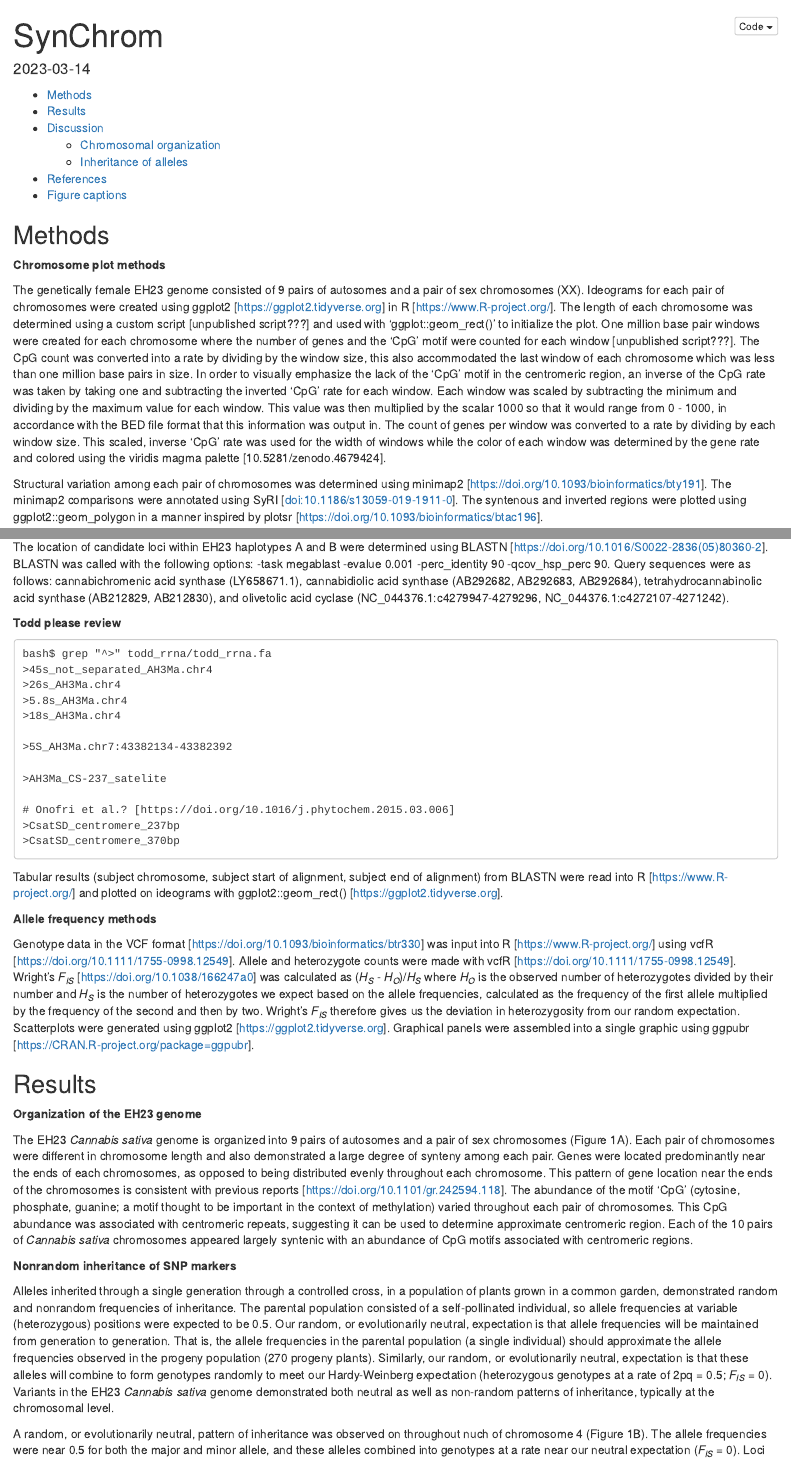
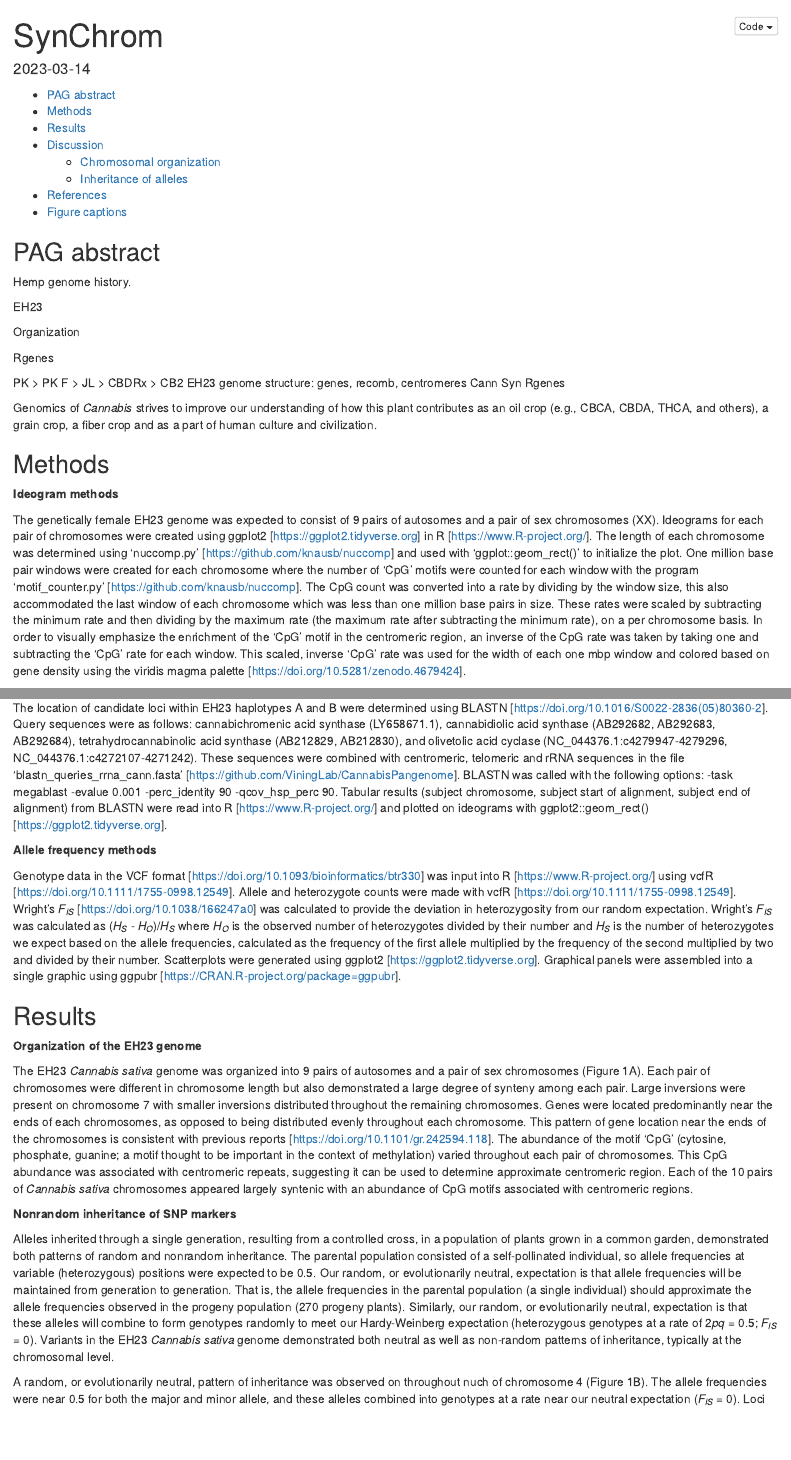
Before and after one commit to ViningLab/CannabisPangenome, an R Markdown document (FigureSynChrom/SynChrom_text.Rmd): the page in a window 1100 px wide, from its top, and a second part further down, joined at a grey line. The pictures show the output file FigureSynChrom/SynChrom_text.html that the author committed with the source, opened offline.

Commit message:
edited SynChrom_text

````diff
--- a/FigureSynChrom/SynChrom_text.Rmd
+++ b/FigureSynChrom/SynChrom_text.Rmd
@@ -15,3 +15,22 @@
 ```
 
 
+
+
+## PAG abstract
+
+Hemp genome history.
+
+EH23
+
+Organization
+
+Rgenes
+
+PK > PK F > JL > CBDRx > CB2
+EH23 genome structure: genes, recomb, centromeres
+Cann Syn
+Rgenes
+
+
+Genomics of *Cannabis* L. strives to improve our understanding of how this plant contributes as an oil crop (e.g., CBCA, CBDA, THCA, and others), a grain crop, a fiber crop and as a part of the development of human culture and civilization.
@@ -18,50 +54,28 @@
 ## Methods
 
 
-**Chromosome plot methods**
+**Ideogram methods**
 
-The genetically female EH23 genome consisted of 9 pairs of autosomes and a pair of sex chromosomes (XX).
+The genetically female EH23 genome was expected to consist of 9 pairs of autosomes and a pair of sex chromosomes (XX).
 Ideograms for each pair of chromosomes were created using ggplot2 [https://ggplot2.tidyverse.org] in R [https://www.R-project.org/].
-The length of each chromosome was determined using a custom script [unpublished script???] and used with 'ggplot::geom_rect()' to initialize the plot.
-One million base pair windows were created for each chromosome where the number of genes and the 'CpG' motif were counted for each window [unpublished script???].
+The length of each chromosome was determined using 'nuccomp.py' [https://github.com/knausb/nuccomp] and used with 'ggplot::geom_rect()' to initialize the plot.
+One million base pair windows were created for each chromosome where the number of 'CpG' motifs were counted for each window with the program 'motif_counter.py' [https://github.com/knausb/nuccomp].
 The CpG count was converted into a rate by dividing by the window size, this also accommodated the last window of each chromosome which was less than one million base pairs in size.
-In order to visually emphasize the lack of the 'CpG' motif in the centromeric region, an inverse of the CpG rate was taken by taking one and subtracting the inverted 'CpG' rate for each window.
-Each window was scaled by subtracting the minimum and dividing by the maximum value for each window.
-This value was then multiplied by the scalar 1000 so that it would range from 0 - 1000, in accordance with the BED file format that this information was output in.
-The count of genes per window was converted to a rate by dividing by each window size.
-This scaled, inverse 'CpG' rate was used for the width of windows while the color of each window was determined by the gene rate and colored using the viridis magma palette [10.5281/zenodo.4679424].
+These rates were scaled by subtracting the minimum rate and then dividing by the maximum rate (the maximum rate after subtracting the minimum rate), on a per chromosome basis.
+In order to visually emphasize the enrichment of the 'CpG' motif in the centromeric region, an inverse of the CpG rate was taken by taking one and subtracting the 'CpG' rate for each window.
+This scaled, inverse 'CpG' rate was used for the width of each one mbp window and colored based on gene density using the viridis magma palette [https://doi.org/10.5281/zenodo.4679424].
+
 
 Structural variation among each pair of chromosomes was determined using minimap2 [https://doi.org/10.1093/bioinformatics/bty191].
-The minimap2 comparisons were annotated using SyRI [doi:10.1186/s13059-019-1911-0].
-The syntenous and inverted regions were plotted using ggplot2::geom_polygon in a manner inspired by plotsr [https://doi.org/10.1093/bioinformatics/btac196].
+The minimap2 comparisons were annotated using SyRI [https://doi.org/10.1186/s13059-019-1911-0].
+The syntenous and inverted regions were plotted using ggplot2::geom_polygon() in a manner inspired by plotsr [https://doi.org/10.1093/bioinformatics/btac196] but implemented in R [https://github.com/ViningLab/CannabisPangenome].
 
 
 The location of candidate loci within EH23 haplotypes A and B were determined using BLASTN [https://doi.org/10.1016/S0022-2836(05)80360-2].
+Query sequences were as follows: cannabichromenic acid synthase (LY658671.1), cannabidiolic acid synthase (AB292682, AB292683, AB292684), tetrahydrocannabinolic acid synthase (AB212829, AB212830), and olivetolic acid cyclase (NC_044376.1:c4279947-4279296, NC_044376.1:c4272107-4271242).
+These sequences were combined with centromeric, telomeric and rRNA sequences in the file 'blastn_queries_rrna_cann.fasta' [https://github.com/ViningLab/CannabisPangenome].
 BLASTN was called with the following options: -task megablast -evalue 0.001 -perc_identity 90 -qcov_hsp_perc 90.
-Query sequences were as follows: cannabichromenic acid synthase (LY658671.1), cannabidiolic acid synthase (AB292682, AB292683, AB292684), tetrahydrocannabinolic acid synthase (AB212829, AB212830), and olivetolic acid cyclase (NC_044376.1:c4279947-4279296, NC_044376.1:c4272107-4271242).
-
-
-**Todd please review**
-
-```
-bash$ grep "^>" todd_rrna/todd_rrna.fa
->45s_not_separated_AH3Ma.chr4
->26s_AH3Ma.chr4
->5.8s_AH3Ma.chr4
->18s_AH3Ma.chr4
-
->5S_AH3Ma.chr7:43382134-43382392
-
->AH3Ma_CS-237_satelite
-
-# Onofri et al.? [https://doi.org/10.1016/j.phytochem.2015.03.006]
->CsatSD_centromere_237bp
->CsatSD_centromere_370bp
-```
-
-
 Tabular results (subject chromosome, subject start of alignment, subject end of alignment) from BLASTN were read into R [https://www.R-project.org/] and plotted on ideograms with ggplot2::geom_rect() [https://ggplot2.tidyverse.org].
-
 
 
 **Allele frequency methods**
@@ -69,8 +83,8 @@
 
 Genotype data in the VCF format [https://doi.org/10.1093/bioinformatics/btr330] was input into R [https://www.R-project.org/] using vcfR [https://doi.org/10.1111/1755-0998.12549].
 Allele and heterozygote counts were made with vcfR [https://doi.org/10.1111/1755-0998.12549].
-Wright's *F~IS~* [https://doi.org/10.1038/166247a0] was calculated as (*H~S~* - *H~O~*)/*H~S~* where *H~O~* is the observed number of heterozygotes divided by their number and *H~S~* is the number of heterozygotes we expect based on the allele frequencies, calculated as the frequency of the first allele multiplied by the frequency of the second and then by two.
-Wright's *F~IS~* therefore gives us the deviation in heterozygosity from our random expectation.
+Wright's *F~IS~* [https://doi.org/10.1038/166247a0] was calculated to provide the deviation in heterozygosity from our random expectation.
+Wright's *F~IS~* was calculated as (*H~S~* - *H~O~*)/*H~S~* where *H~O~* is the observed number of heterozygotes divided by their number and *H~S~* is the number of heterozygotes we expect based on the allele frequencies, calculated as the frequency of the first allele multiplied by the frequency of the second multiplied by two and divided by their number.
 Scatterplots were generated using ggplot2 [https://ggplot2.tidyverse.org].
 Graphical panels were assembled into a single graphic using ggpubr [https://CRAN.R-project.org/package=ggpubr].
 
@@ -81,8 +95,9 @@
 
 **Organization of the EH23 genome**
 
-The EH23 *Cannabis sativa* genome is organized into 9 pairs of autosomes and a pair of sex chromosomes (Figure 1A).
-Each pair of chromosomes were different in chromosome length and also demonstrated a large degree of synteny among each pair.
+The EH23 *Cannabis sativa* genome was organized into 9 pairs of autosomes and a pair of sex chromosomes (Figure 1A).
+Each pair of chromosomes were different in chromosome length but also demonstrated a large degree of synteny among each pair.
+Large inversions were present on chromosome 7 with smaller inversions distributed throughout the remaining chromosomes.
 Genes were located predominantly near the ends of each chromosomes, as opposed to being distributed evenly throughout each chromosome.
 This pattern of gene location near the ends of the chromosomes is consistent with previous reports [https://doi.org/10.1101/gr.242594.118].
 The abundance of the motif 'CpG' (cytosine, phosphate, guanine; a motif thought to be important in the context of methylation) varied throughout each pair of chromosomes.
@@ -92,11 +107,12 @@
 
 **Nonrandom inheritance of SNP markers**
 
-Alleles inherited through a single generation through a controlled cross, in a population of plants grown in a common garden, demonstrated random and nonrandom frequencies of inheritance.
+
+Alleles inherited through a single generation, resulting from a controlled cross, in a population of plants grown in a common garden, demonstrated both patterns of random and nonrandom inheritance.
 The parental population consisted of a self-pollinated individual, so allele frequencies at variable (heterozygous) positions were expected to be 0.5.
 Our random, or evolutionarily neutral, expectation is that allele frequencies will be maintained from generation to generation.
 That is, the allele frequencies in the parental population (a single individual) should approximate the allele frequencies observed in the progeny population (270 progeny plants).
-Similarly, our random, or evolutionarily neutral, expectation is that these alleles will combine to form genotypes randomly to meet our Hardy-Weinberg expectation (heterozygous genotypes at a rate of 2pq = 0.5; *F~IS~* = 0).
+Similarly, our random, or evolutionarily neutral, expectation is that these alleles will combine to form genotypes randomly to meet our Hardy-Weinberg expectation (heterozygous genotypes at a rate of 2*pq* = 0.5; *F~IS~* = 0).
 Variants in the EH23 *Cannabis sativa* genome demonstrated both neutral as well as non-random patterns of inheritance, typically at the chromosomal level.
 
 
````
Also changed, not shown: bibliography.bib (+13 -0 lines), FigureSynChrom/SynChrom_text.html, FigureSynChrom/SynChrom_text.Rmd (58 more changed lines), 1 other file.
